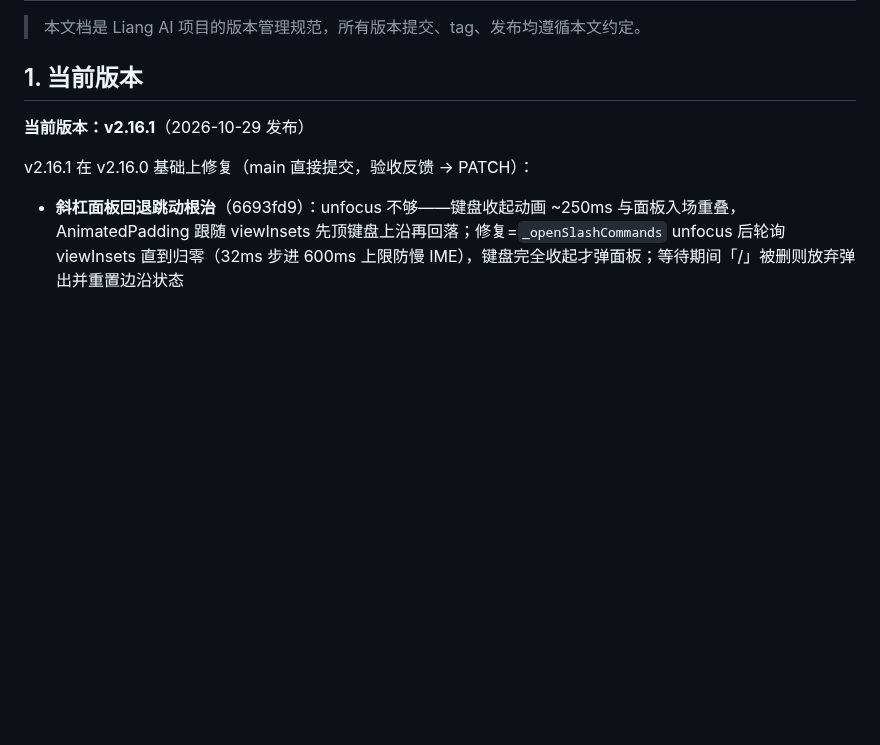
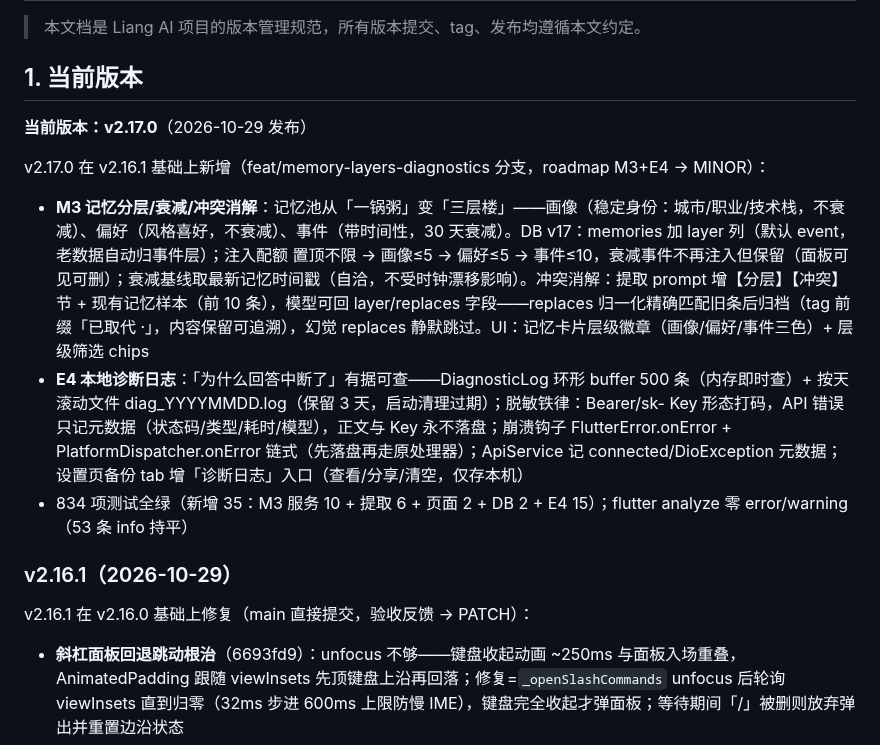
Before and after one commit to lvliang666666/liang-ai, a Markdown page: VERSIONING.md, the part around the change. Rendered like a GitHub page; blank space fills up the shorter version.

Commit message:
docs: VERSIONING.md 登记 v2.17.0（M3 记忆分层 + E4 诊断日志）

```diff
--- a/VERSIONING.md
+++ b/VERSIONING.md
@@ -8,7 +8,15 @@
 
 ## 1. 当前版本
 
-**当前版本：v2.16.1**（2026-10-29 发布）
+**当前版本：v2.17.0**（2026-10-29 发布）
+
+v2.17.0 在 v2.16.1 基础上新增（feat/memory-layers-diagnostics 分支，roadmap M3+E4 → MINOR）：
+
+- **M3 记忆分层/衰减/冲突消解**：记忆池从「一锅粥」变「三层楼」——画像（稳定身份：城市/职业/技术栈，不衰减）、偏好（风格喜好，不衰减）、事件（带时间性，30 天衰减）。DB v17：memories 加 layer 列（默认 event，老数据自动归事件层）；注入配额 置顶不限 → 画像≤5 → 偏好≤5 → 事件≤10，衰减事件不再注入但保留（面板可见可删）；衰减基线取最新记忆时间戳（自洽，不受时钟漂移影响）。冲突消解：提取 prompt 增【分层】【冲突】节 + 现有记忆样本（前 10 条），模型可回 layer/replaces 字段——replaces 归一化精确匹配旧条后归档（tag 前缀「已取代 ·」，内容保留可追溯），幻觉 replaces 静默跳过。UI：记忆卡片层级徽章（画像/偏好/事件三色）+ 层级筛选 chips
+- **E4 本地诊断日志**：「为什么回答中断了」有据可查——DiagnosticLog 环形 buffer 500 条（内存即时查）+ 按天滚动文件 diag_YYYYMMDD.log（保留 3 天，启动清理过期）；脱敏铁律：Bearer/sk- Key 形态打码，API 错误只记元数据（状态码/类型/耗时/模型），正文与 Key 永不落盘；崩溃钩子 FlutterError.onError + PlatformDispatcher.onError 链式（先落盘再走原处理器）；ApiService 记 connected/DioException 元数据；设置页备份 tab 增「诊断日志」入口（查看/分享/清空，仅存本机）
+- 834 项测试全绿（新增 35：M3 服务 10 + 提取 6 + 页面 2 + DB 2 + E4 15）；flutter analyze 零 error/warning（53 条 info 持平）
+
+### v2.16.1（2026-10-29）
 
 v2.16.1 在 v2.16.0 基础上修复（main 直接提交，验收反馈 → PATCH）：
 
```
